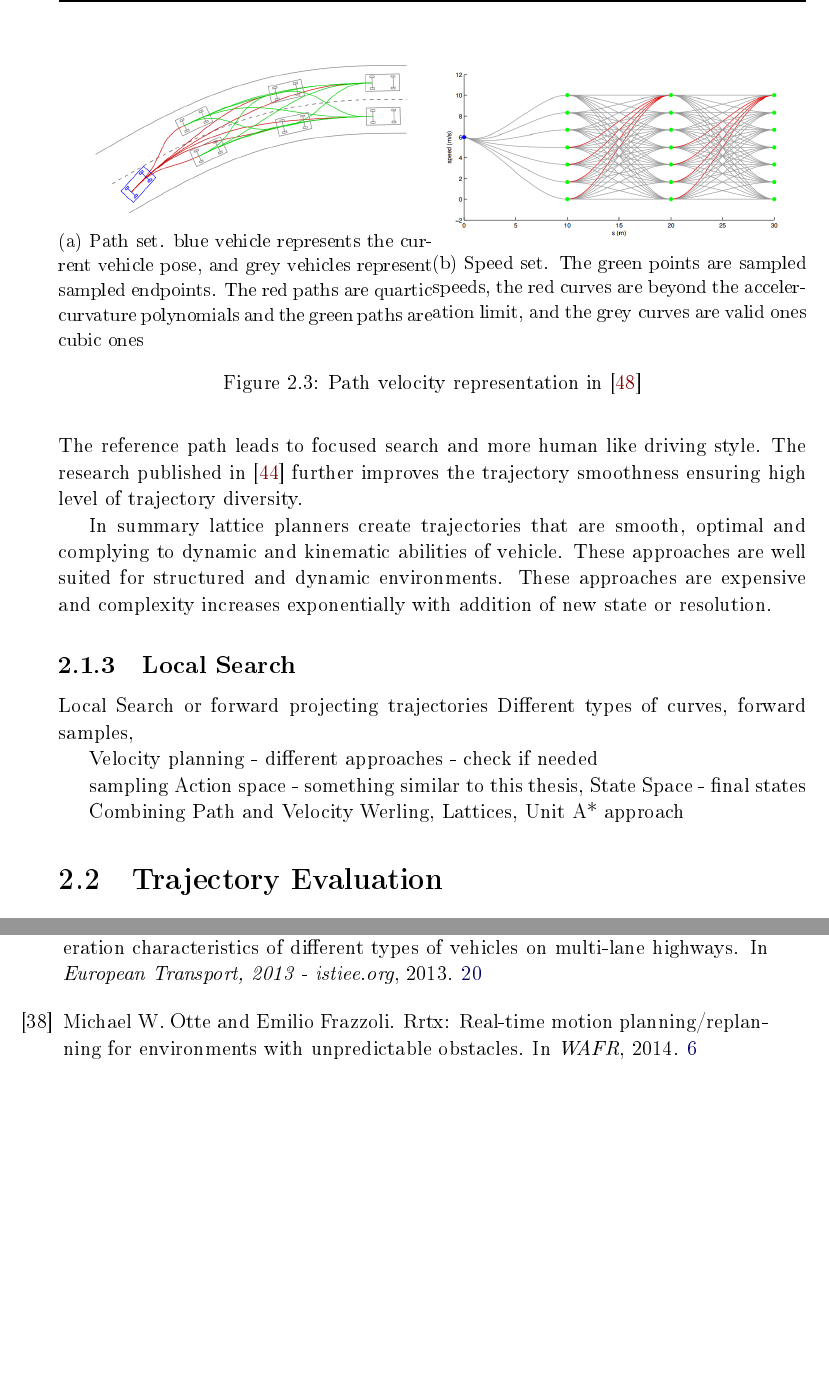
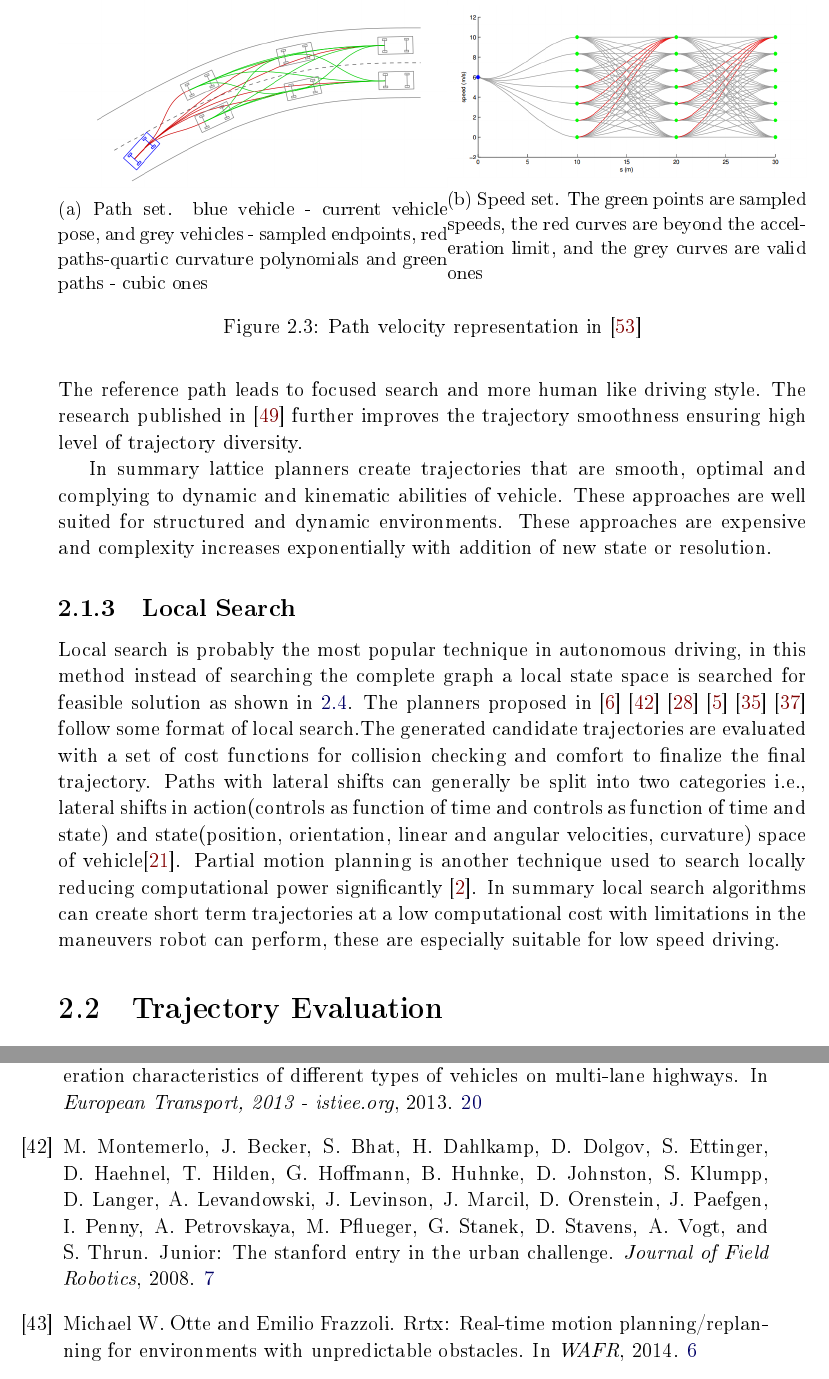
Before and after one commit to pkorivi/Thesis_Report, a LaTeX thesis (Thesis.tex, which reads Chapters/Related_work.tex, Thesis.bib): two parts of pages 17 and 56 of 57, joined at a grey line, cut so that both start at the same text, the shorter picture padded with empty space. The pictures show the PDF file Thesis.pdf that the author committed with the source.

Commit message:
local search added

```diff
--- a/Chapters/Related_work.tex
+++ b/Chapters/Related_work.tex
@@ -54,16 +54,13 @@ In summary lattice planners create trajectories that are smooth, optimal and com
 
 \begin{figure}
 	\centering
-	\begin{subfigure}{.5\textwidth}
+	\begin{subfigure}{.52\textwidth}
 		\centering
 		\includegraphics[width=1.0\linewidth]{Images/related_work/traj_optim_1.png}
-		\caption{Path set. blue vehicle represents the current
-			vehicle pose, and grey vehicles represent sampled endpoints.
-			The red paths are quartic curvature polynomials and the
-			green paths are cubic ones}
+		\caption{Path set. blue vehicle - current vehicle pose, and grey vehicles - sampled endpoints, red paths-quartic curvature polynomials and green paths - cubic ones}
 		\label{trajoptsub1}
 	\end{subfigure}%
-	\begin{subfigure}{.5\textwidth}
+	\begin{subfigure}{.48\textwidth}
 		\centering
 		\includegraphics[width=1.0\linewidth]{Images/related_work/traj_optim_2.png}
 		\caption{Speed set. The green points are sampled speeds, the
@@ -78,14 +75,8 @@ curves are valid ones}
 \subsection{Local Search}
 \label{rw_local_search}
 
-Local Search or forward projecting trajectories
-Different types of curves,
-forward samples,
+Local search is probably the most popular technique in autonomous driving, in this method instead of searching the complete graph a local state space is searched for feasible solution as shown in \ref{cmubossduc}. The planners proposed in \cite{darpa_urban_challenge} \cite{juniorstanford} \cite{kolski_thesis} \cite{Broggi2012} \cite{real_time_traj_plan_article} \cite{urbansafetyeth} follow some format of local search.The generated candidate trajectories are evaluated with a set of cost functions for collision checking and comfort to finalize the final trajectory. Paths with lateral shifts can generally be split into two categories i.e., lateral shifts in action(controls as function of time and controls as function of time and state) and state(position, orientation, linear and angular velocities, curvature) space of vehicle\cite{howard_phd}. Partial motion planning is another technique used to search locally reducing computational power significantly \cite{partialmotionplanning}. In summary local search algorithms can create short term trajectories at a low computational cost with limitations in the maneuvers robot can perform, these are especially suitable for low speed driving.
 
-Velocity planning - different approaches - check if needed
-
-sampling
-Action space - something similar to this thesis,
-State Space - final states
-
-Combining Path and Velocity Werling, Lattices, Unit A* approach
+\begin{figure}
+	\centering
+	\includegraphics[width=0.6\textwidth]{Images/related_work/trajectorysetbossduc.png}
--- a/Thesis.bib
+++ b/Thesis.bib
@@ -618,0 +645,3 @@ ARTICLE{rrt_star,
+	and S. Thrun},
+	TITLE		= {Junior: The Stanford Entry in the Urban Challenge},
+	JOURNAL	= {Journal of Field Robotics},
@@ -618,0 +651 @@ ARTICLE{rrt_star,
+	YEAR          = {2008}
```
Also changed, not shown: Images/related_work/trajectorysetbossduc.png (added), Thesis.bbl, Thesis.pdf, Chapters/Related_work.tex (3 more changed lines), Thesis.bib (54 more changed lines), 10 other files.
